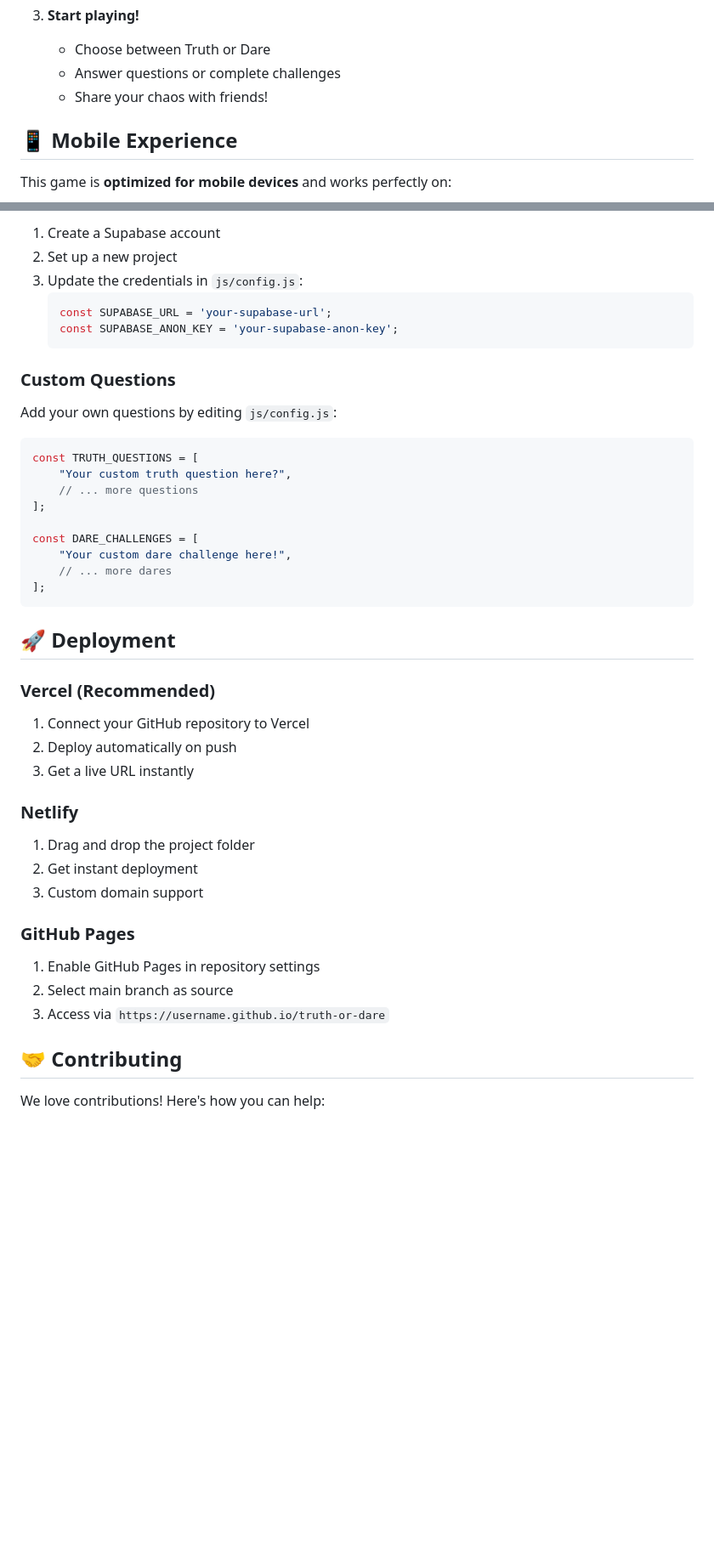
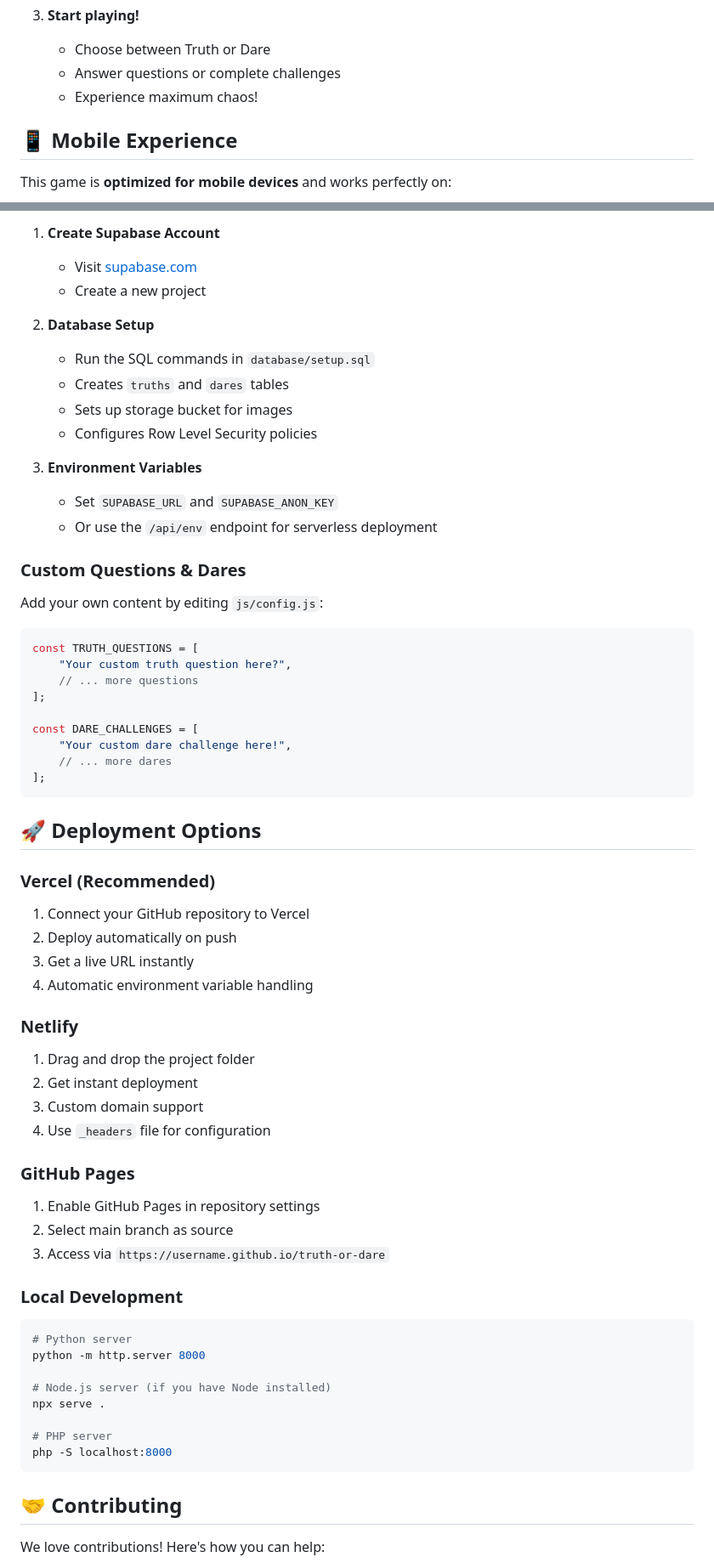
Before and after one commit to vigneshbs33/truth-or-dare, a Markdown page: README.md, 2 parts joined by grey strips. Shown at 85% size. Drawn GitHub-style; blank space fills up the shorter version.

````diff
--- a/README.md
+++ b/README.md
@@ -43,7 +63,7 @@ Visit the live version: [Truth or Dare - Absolute Chaos Mode](https://truth-or-d
 3. **Start playing!**
    - Choose between Truth or Dare
    - Answer questions or complete challenges
-   - Share your chaos with friends!
+   - Experience maximum chaos!
 
 ## 📱 Mobile Experience
 
@@ -125,14 +136,21 @@ If you want to use the data storage features:
 
-1. Create a Supabase account
-2. Set up a new project
-3. Update the credentials in `js/config.js`:
-   ```javascript
-   const SUPABASE_URL = 'your-supabase-url';
-   const SUPABASE_ANON_KEY = 'your-supabase-anon-key';
-   ```
+1. **Create Supabase Account**
+   - Visit [supabase.com](https://supabase.com)
+   - Create a new project
 
-### Custom Questions
-Add your own questions by editing `js/config.js`:
+2. **Database Setup**
+   - Run the SQL commands in `database/setup.sql`
+   - Creates `truths` and `dares` tables
+   - Sets up storage bucket for images
+   - Configures Row Level Security policies
+
+3. **Environment Variables**
+   - Set `SUPABASE_URL` and `SUPABASE_ANON_KEY`
+   - Or use the `/api/env` endpoint for serverless deployment
+
+### Custom Questions & Dares
+Add your own content by editing `js/config.js`:
+
 ```javascript
 const TRUTH_QUESTIONS = [
     "Your custom truth question here?",
@@ -145,22 +163,36 @@ const DARE_CHALLENGES = [
 ];
 ```
 
-## 🚀 Deployment
+## 🚀 Deployment Options
 
 ### Vercel (Recommended)
 1. Connect your GitHub repository to Vercel
 2. Deploy automatically on push
 3. Get a live URL instantly
+4. Automatic environment variable handling
 
 ### Netlify
 1. Drag and drop the project folder
 2. Get instant deployment
 3. Custom domain support
+4. Use `_headers` file for configuration
 
 ### GitHub Pages
 1. Enable GitHub Pages in repository settings
 2. Select main branch as source
 3. Access via `https://username.github.io/truth-or-dare`
+
+### Local Development
+```bash
+# Python server
+python -m http.server 8000
+
+# Node.js server (if you have Node installed)
+npx serve .
+
+# PHP server
+php -S localhost:8000
+```
 
 ## 🤝 Contributing
 
````
Also changed, not shown: other parts of README.md (+110 -62 lines).
